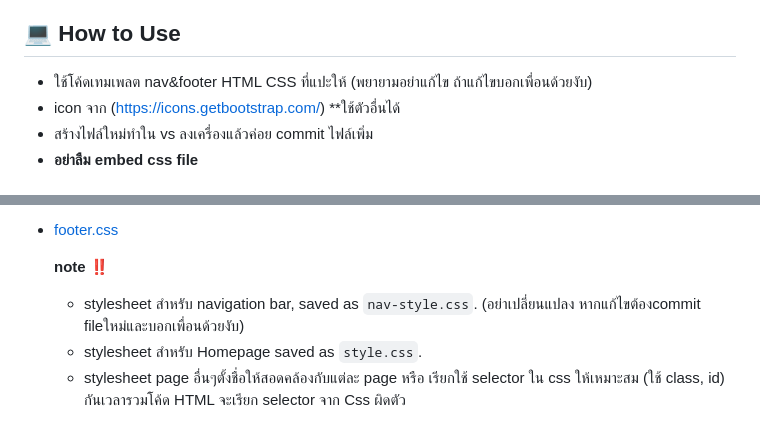
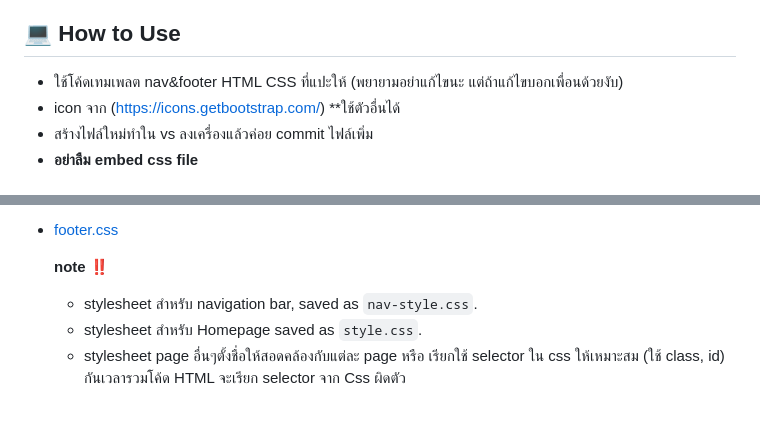
Before and after one commit to Punyawee04/Web-Application, a Markdown page: README.md, 2 parts joined by grey strips. Drawn GitHub-style.

```diff
--- a/README.md
+++ b/README.md
@@ -3,7 +3,7 @@
 <br> **ลองดู Demo Landing page** `Code` > `Codespaces` > `create Codespaces`
 
 ## 💻 How to Use
-- ใช้โค้ดเทมเพลต nav&footer HTML CSS ที่แปะให้ (พยายามอย่าแก้ไข ถ้าแก้ไขบอกเพื่อนด้วยงับ)
+- ใช้โค้ดเทมเพลต nav&footer HTML CSS ที่แปะให้ (พยายามอย่าแก้ไขนะ แต่ถ้าแก้ไขบอกเพื่อนด้วยงับ)
 - icon จาก (https://icons.getbootstrap.com/) **ใช้ตัวอื่นได้
 - สร้างไฟล์ใหม่ทำใน vs ลงเครื่องแล้วค่อย commit ไฟล์เพิ่ม
 - **อย่าลืม embed css file**
@@ -133,6 +133,6 @@
    - [footer.css](https://github.com/thitiP11222/Project-Web-Phase2/blob/main/footer.css)
 
      **note ‼️**
-      - stylesheet สำหรับ navigation bar, saved as `nav-style.css`. (อย่าเปลี่ยนแปลง หากแก้ไขต้องcommit fileใหม่และบอกเพื่อนด้วยงับ)
+      - stylesheet สำหรับ navigation bar, saved as `nav-style.css`.
       - stylesheet สำหรับ Homepage saved as `style.css`.
       - stylesheet page อื่นๆตั้งชื่อให้สอดคล้องกับแต่ละ page หรือ เรียกใช้ selector ใน css ให้เหมาะสม (ใช้ class, id) กันเวลารวมโค้ด HTML จะเรียก selector จาก Css ผิดตัว
```
